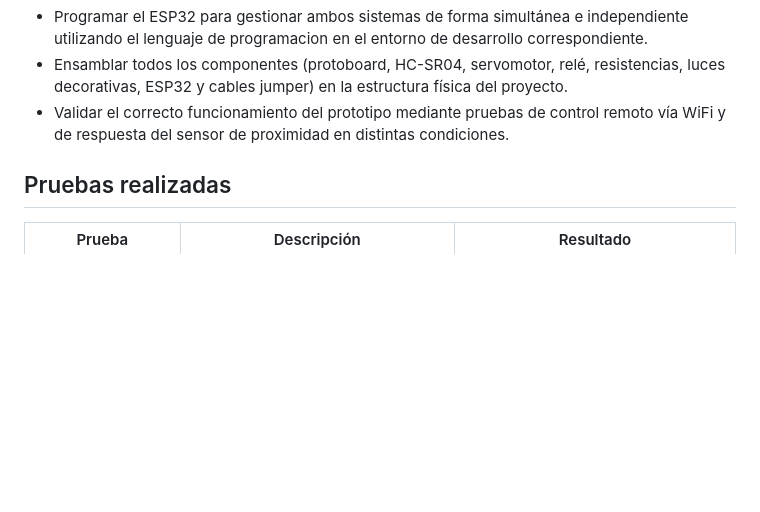
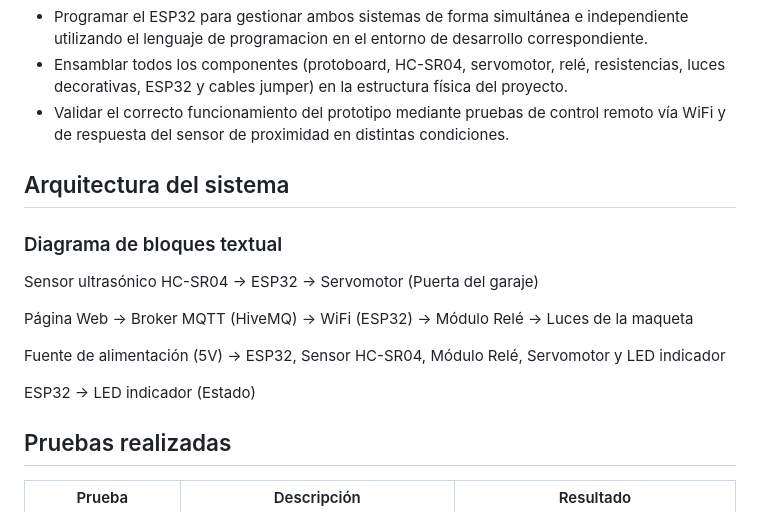
Before and after one commit to saryduarte/Smarthome-System, a Markdown page: README.md, the part around the change. GitHub-like rendering; blank space fills up the shorter version.

```diff
--- a/README.md
+++ b/README.md
@@ -35,6 +35,18 @@ Diseñar y construir una maqueta de casa inteligente basada en ESP32 que automat
 - Ensamblar todos los componentes (protoboard, HC-SR04, servomotor, relé, resistencias, luces decorativas, ESP32 y cables jumper) en la estructura física del proyecto.
 - Validar el correcto funcionamiento del prototipo mediante pruebas de control remoto vía WiFi y de respuesta del sensor de proximidad en distintas condiciones.
 
+## Arquitectura del sistema
+
+### Diagrama de bloques textual
+
+Sensor ultrasónico HC-SR04 → ESP32 → Servomotor (Puerta del garaje)
+
+Página Web → Broker MQTT (HiveMQ) → WiFi (ESP32) → Módulo Relé → Luces de la maqueta
+
+Fuente de alimentación (5V) → ESP32, Sensor HC-SR04, Módulo Relé, Servomotor y LED indicador
+
+ESP32 → LED indicador (Estado)
+
 ## Pruebas realizadas
 
 | Prueba                    | Descripción                                                                                                                           | Resultado                                                                                                                              |
```
